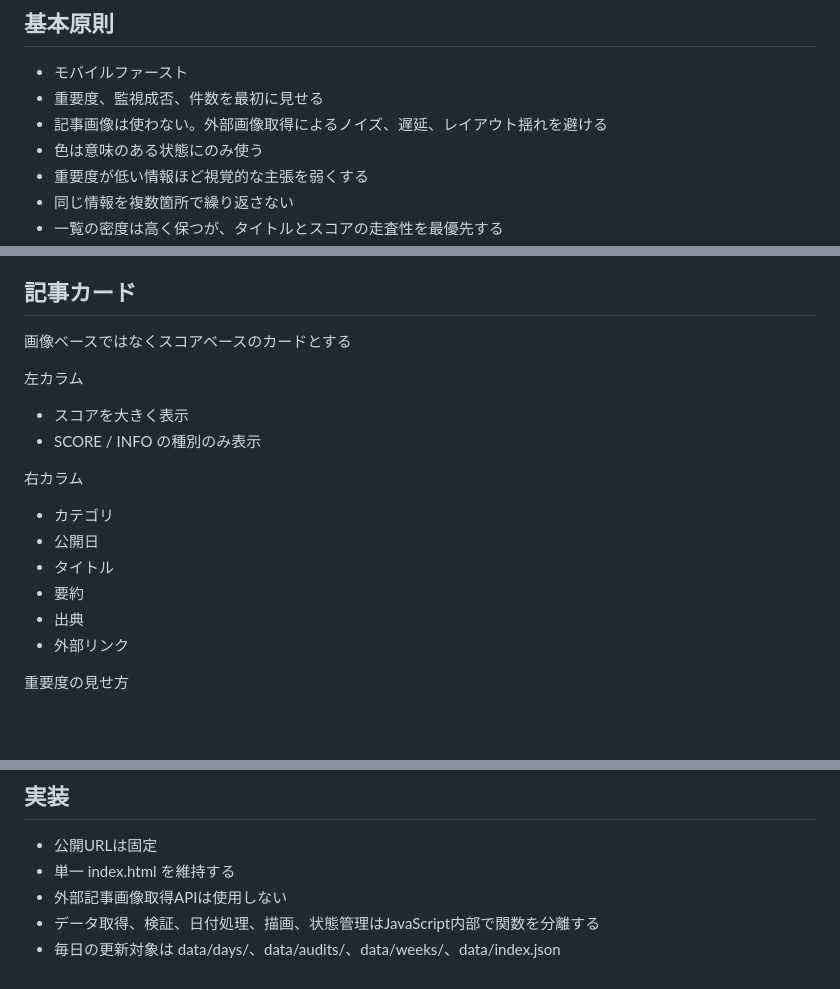
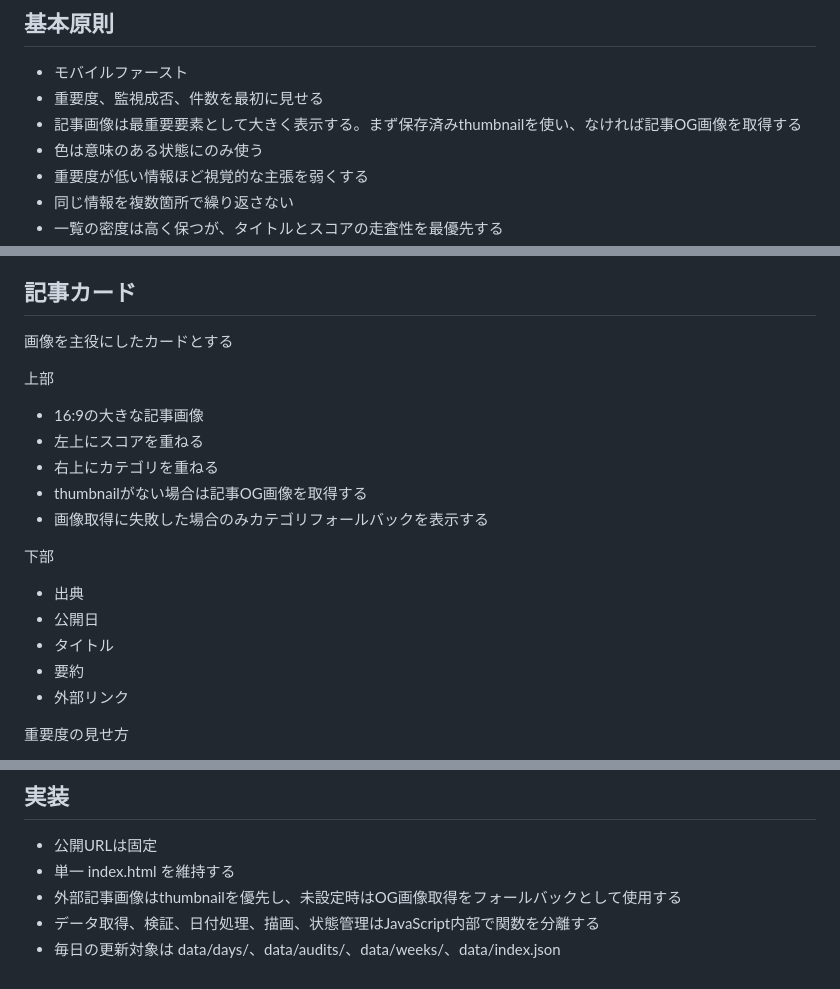
Before and after one commit to masakasakasama/Daily_check, a Markdown page: DESIGN.md, 3 parts joined by grey strips. GitHub-like rendering; blank space fills up the shorter version.

Commit message:
Make article imagery a primary Daily Check design element

```diff
--- a/DESIGN.md
+++ b/DESIGN.md
@@ -8,7 +8,7 @@
 
 - モバイルファースト
 - 重要度、監視成否、件数を最初に見せる
-- 記事画像は使わない。外部画像取得によるノイズ、遅延、レイアウト揺れを避ける
+- 記事画像は最重要要素として大きく表示する。まず保存済みthumbnailを使い、なければ記事OG画像を取得する
 - 色は意味のある状態にのみ使う
 - 重要度が低い情報ほど視覚的な主張を弱くする
 - 同じ情報を複数箇所で繰り返さない
@@ -47,20 +47,22 @@
 
 ## 記事カード
 
-画像ベースではなくスコアベースのカードとする
+画像を主役にしたカードとする
 
-左カラム
+上部
 
-- スコアを大きく表示
-- SCORE / INFO の種別のみ表示
+- 16:9の大きな記事画像
+- 左上にスコアを重ねる
+- 右上にカテゴリを重ねる
+- thumbnailがない場合は記事OG画像を取得する
+- 画像取得に失敗した場合のみカテゴリフォールバックを表示する
 
-右カラム
+下部
 
-- カテゴリ
+- 出典
 - 公開日
 - タイトル
 - 要約
-- 出典
 - 外部リンク
 
 重要度の見せ方
@@ -149,6 +151,6 @@
 
 - 公開URLは固定
 - 単一 index.html を維持する
-- 外部記事画像取得APIは使用しない
+- 外部記事画像はthumbnailを優先し、未設定時はOG画像取得をフォールバックとして使用する
 - データ取得、検証、日付処理、描画、状態管理はJavaScript内部で関数を分離する
 - 毎日の更新対象は data/days/、data/audits/、data/weeks/、data/index.json
```
